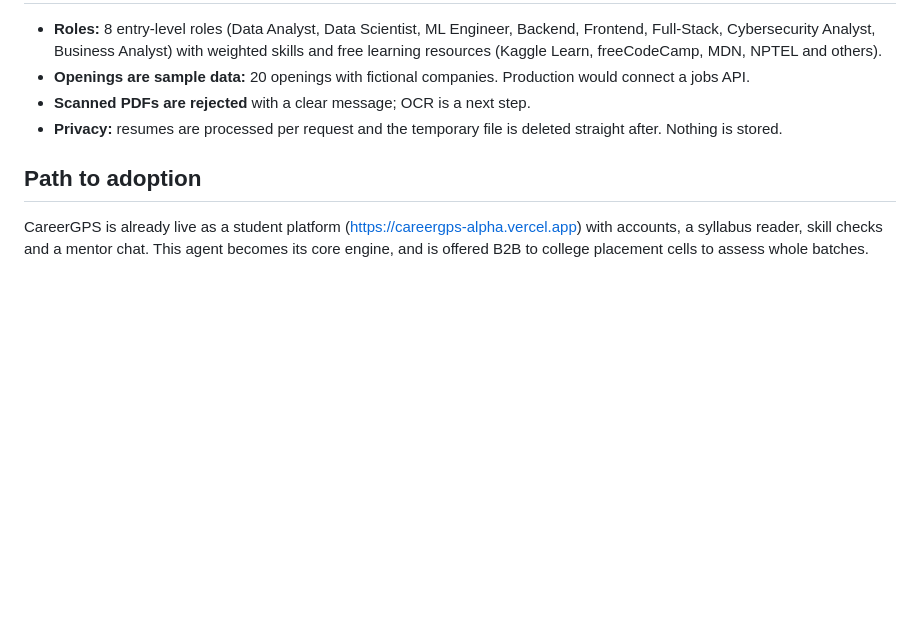
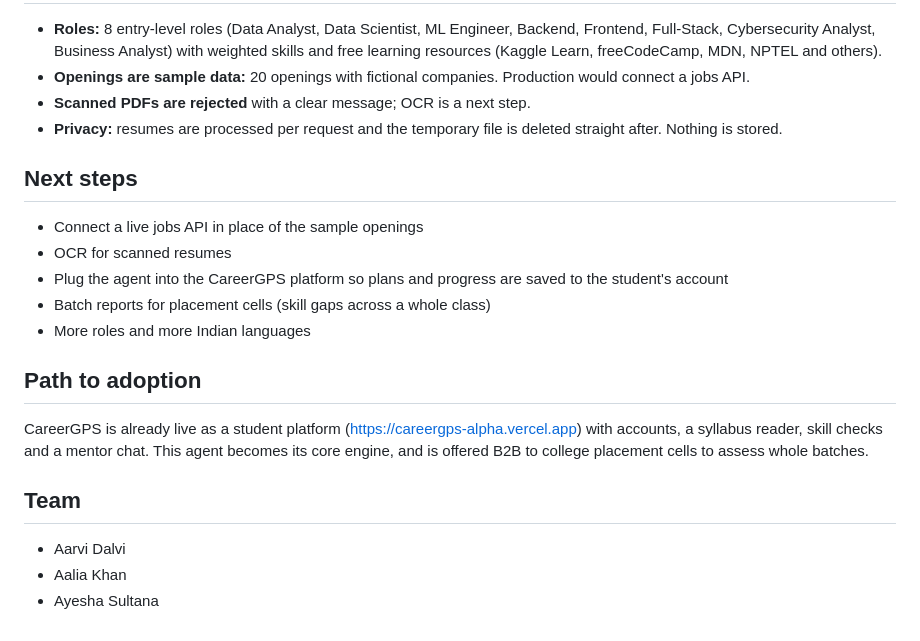
Before and after one commit to aarvidalvi4/careergps-agent, a Markdown page: README.md, the part around one of its changes. Rendered like a GitHub page; blank space fills up the shorter version.

```diff
--- a/README.md
+++ b/README.md
@@ -110,6 +135,20 @@ LLM_PROVIDER=mock pytest -q      # PowerShell: $env:LLM_PROVIDER="mock"; pytest
 - **Scanned PDFs are rejected** with a clear message; OCR is a next step.
 - **Privacy:** resumes are processed per request and the temporary file is deleted straight after. Nothing is stored.
 
+## Next steps
+
+- Connect a live jobs API in place of the sample openings
+- OCR for scanned resumes
+- Plug the agent into the CareerGPS platform so plans and progress are saved to the student's account
+- Batch reports for placement cells (skill gaps across a whole class)
+- More roles and more Indian languages
+
 ## Path to adoption
 
 CareerGPS is already live as a student platform (https://careergps-alpha.vercel.app) with accounts, a syllabus reader, skill checks and a mentor chat. This agent becomes its core engine, and is offered B2B to college placement cells to assess whole batches.
+
+## Team
+
+- Aarvi Dalvi
+- Aalia Khan
+- Ayesha Sultana
```
Also changed, not shown: other parts of README.md (+28 -3 lines).
